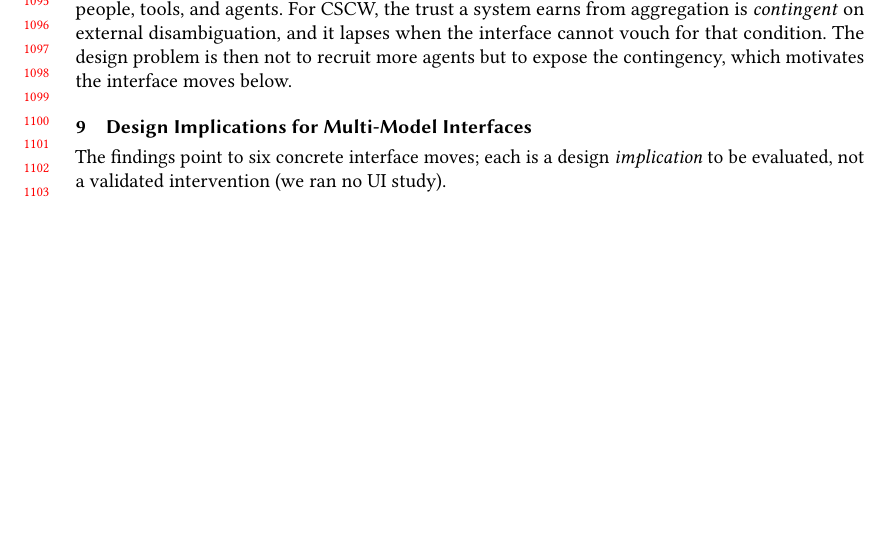
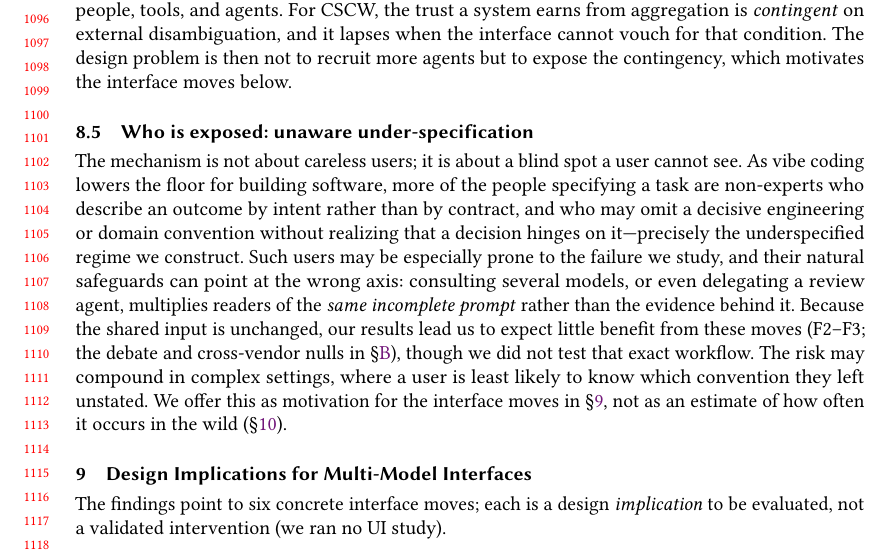
Before and after one commit to EloiseJulia/When-Consensus-Lies, a LaTeX paper (paper/tex/consensus-lies.tex): part of page 23 of 29, cut at the place of the change, the shorter picture padded with empty space. Compiled offline with pdfLaTeX.

Commit message:
Add Discussion subsection: who is exposed (unaware under-specification)
Name the exposed population as a motivation for the design implications: as
vibe coding lowers the floor, non-experts may under-specify a task without
realizing a decisive convention is missing, and consulting several models or
delegating a review agent multiplies readers of the same incomplete prompt
rather than the evidence. Hedged as motivation (may/prone/can), grounded in
F2-F3 and the Phase B nulls, and explicitly not a prevalence estimate.

Co-authored-by: Copilot <223556219+Copilot@users.noreply.github.com>
Copilot-Session: ae418aac-4266-4f16-a0b4-527517081f90

```diff
--- a/paper/tex/consensus-lies.tex
+++ b/paper/tex/consensus-lies.tex
@@ -1189,6 +1189,19 @@ and agents. For CSCW, the trust a system earns from aggregation is \emph{conting
 disambiguation, and it lapses when the interface cannot vouch for that condition. The design problem is then
 not to recruit more agents but to expose the contingency, which motivates the interface moves below.
 
+\subsection{Who is exposed: unaware under-specification}
+The mechanism is not about careless users; it is about a blind spot a user cannot see. As vibe coding lowers
+the floor for building software, more of the people specifying a task are non-experts who describe an outcome
+by intent rather than by contract, and who may omit a decisive engineering or domain convention without
+realizing that a decision hinges on it---precisely the underspecified regime we construct. Such users may be
+especially prone to the failure we study, and their natural safeguards can point at the wrong axis: consulting
+several models, or even delegating a review agent, multiplies readers of the \emph{same incomplete prompt}
+rather than the evidence behind it. Because the shared input is unchanged, our results lead us to expect
+little benefit from these moves (F2--F3; the debate and cross-vendor nulls in \S\ref{sec:phaseB}), though we
+did not test that exact workflow. The risk may compound in complex settings, where a user is least likely to
+know which convention they left unstated. We offer this as motivation for the interface moves in
+\S\ref{sec:implications}, not as an estimate of how often it occurs in the wild (\S\ref{sec:limitations}).
+
 %% =====================================================================
 \section{Design Implications for Multi-Model Interfaces}
 \label{sec:implications}
```
